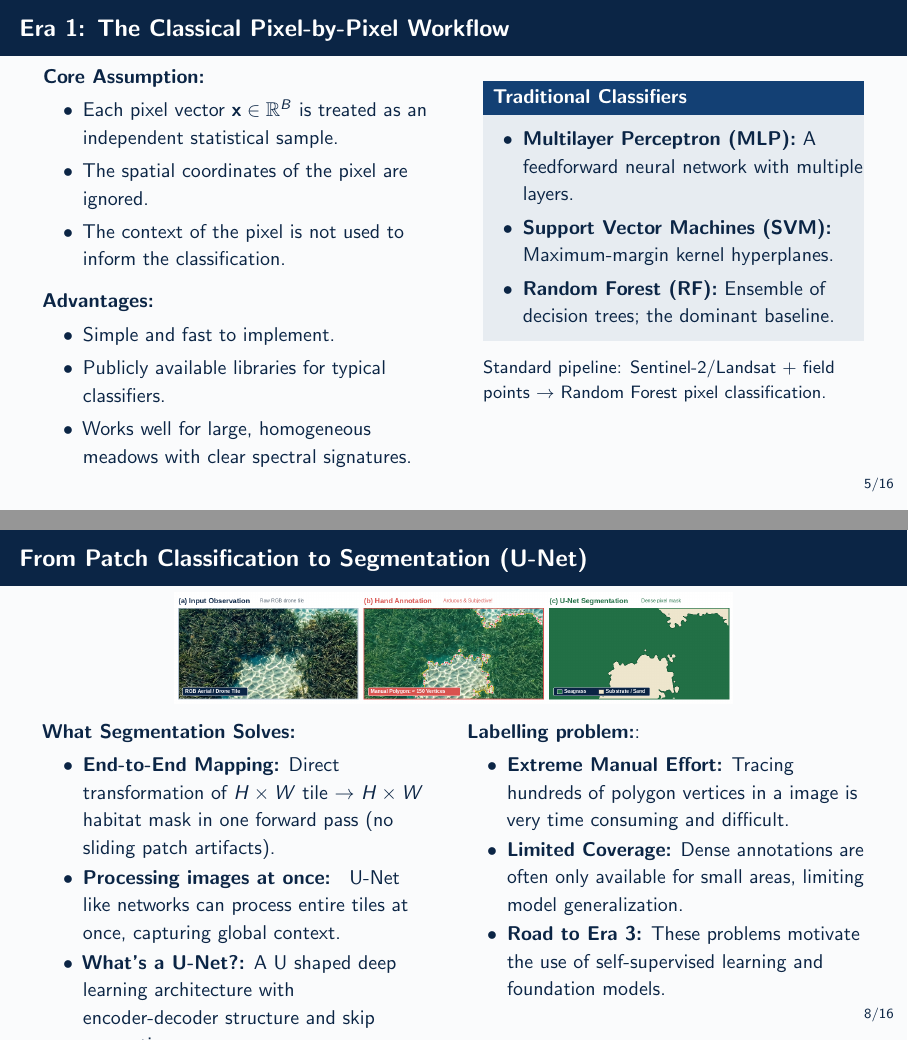
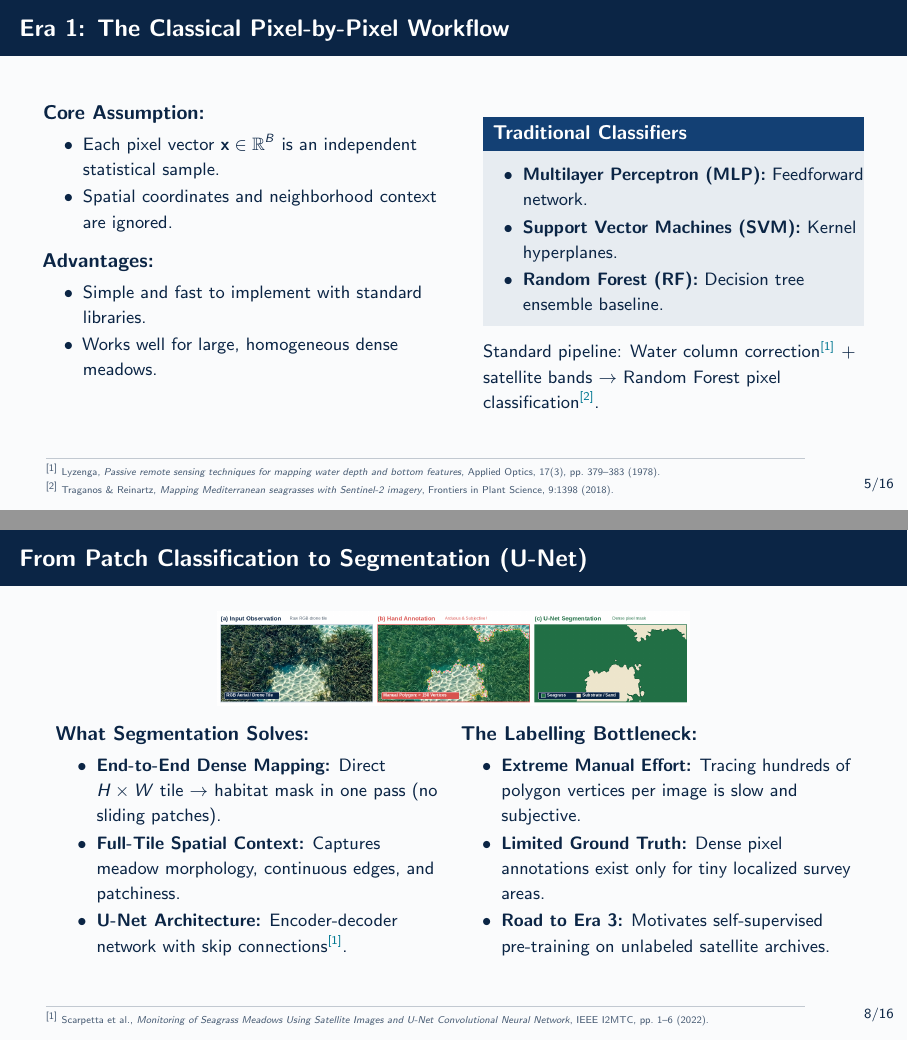
Before and after one commit to pglez82/seagrass_ia_presentation, LaTeX slides (presentation.tex): pages 5 and 8 of 17, joined at a grey line. Compiled offline with pdfLaTeX.

Commit message:
adding references

```diff
--- a/presentation.tex
+++ b/presentation.tex
@@ -224,31 +229,34 @@
   \begin{columns}[T]
     \begin{column}{0.5\textwidth}
       \textbf{Core Assumption:}
-      \begin{itemize}
-        \item Each pixel vector $\mathbf{x} \in \mathbb{R}^B$ is treated as an independent statistical sample.
-        \item The spatial coordinates of the pixel are ignored.
-        \item The context of the pixel is not used to inform the classification.
+      \begin{itemize}\setlength{\itemsep}{1pt}\small
+        \item Each pixel vector $\mathbf{x} \in \mathbb{R}^B$ is an independent statistical sample.
+        \item Spatial coordinates and neighborhood context are ignored.
       \end{itemize}
-      \vspace{0.15cm}
+      \vspace{0.1cm}
       \textbf{Advantages:}
-      \begin{itemize}
-        \item Simple and fast to implement.
-        \item Publicly available libraries for typical classifiers.
-        \item Works well for large, homogeneous meadows with clear spectral signatures.
+      \begin{itemize}\setlength{\itemsep}{1pt}\small
+        \item Simple and fast to implement with standard libraries.
+        \item Works well for large, homogeneous dense meadows.
       \end{itemize}
     \end{column}
     \begin{column}{0.48\textwidth}
       \begin{block}{Traditional Classifiers}
-        \begin{itemize}
-          \item \textbf{Multilayer Perceptron (MLP):} A feedforward neural network with multiple layers.
-          \item \textbf{Support Vector Machines (SVM):} Maximum-margin kernel hyperplanes.
-          \item \textbf{Random Forest (RF):} Ensemble of decision trees; the dominant baseline.
+        \begin{itemize}\setlength{\itemsep}{1pt}\small
+          \item \textbf{Multilayer Perceptron (MLP):} Feedforward network.
+          \item \textbf{Support Vector Machines (SVM):} Kernel hyperplanes.
+          \item \textbf{Random Forest (RF):} Decision tree ensemble baseline.
         \end{itemize}
       \end{block}
-      \vspace{0.1cm}
-      \small Standard pipeline: Sentinel-2/Landsat + field points $\rightarrow$ Random Forest pixel classification.
+      \vspace{0.08cm}
+      \small Standard pipeline: Water column correction\textsuperscript{\color{OceanTeal}[1]} + satellite bands $\rightarrow$ Random Forest pixel classification\textsuperscript{\color{OceanTeal}[2]}.
     \end{column}
   \end{columns}
+
+  \slidecite{%
+    \textsuperscript{[1]} Lyzenga, \textit{Passive remote sensing techniques for mapping water depth and bottom features}, Applied Optics, 17(3), pp.~379--383 (1978).\\[0.8pt]
+    \textsuperscript{[2]} Traganos \& Reinartz, \textit{Mapping Mediterranean seagrasses with Sentinel-2 imagery}, Frontiers in Plant Science, 9:1398 (2018).%
+  }
 \end{frame}
 
 
@@ -320,27 +328,31 @@
 
 \begin{frame}{From Patch Classification to Segmentation (U-Net)}
   \centering
-  \includegraphics[height=1.95cm, keepaspectratio]{figures/seagrass_segmentation_unet.png}
+  \includegraphics[height=1.65cm, keepaspectratio]{figures/seagrass_segmentation_unet.png}
 
   \vspace{0.05cm}
-  \begin{columns}[T]
+  \begin{columns}[T,onlytextwidth]
     \begin{column}{0.48\textwidth}
       \textbf{What Segmentation Solves:}
-      \begin{itemize}\setlength{\itemsep}{1.2pt}
-        \item \textbf{End-to-End Mapping:} Direct transformation of $H \times W$ tile $\rightarrow$ $H \times W$ habitat mask in one forward pass (no sliding patch artifacts).
-        \item \textbf{Processing images at once: } U-Net like networks can process entire tiles at once, capturing global context.
-        \item \textbf{What's a U-Net?:} A U shaped deep learning architecture with encoder-decoder structure and skip connections.
+      \begin{itemize}\setlength{\itemsep}{1pt}\small
+        \item \textbf{End-to-End Dense Mapping:} Direct $H \times W$ tile $\rightarrow$ habitat mask in one pass (no sliding patches).
+        \item \textbf{Full-Tile Spatial Context:} Captures meadow morphology, continuous edges, and patchiness.
+        \item \textbf{U-Net Architecture:} Encoder-decoder network with skip connections\textsuperscript{\color{OceanTeal}[1]}.
       \end{itemize}
     \end{column}
-    \begin{column}{0.50\textwidth}
-        \textbf{Labelling problem:}:
-        \begin{itemize}\setlength{\itemsep}{1pt}
-          \item \textbf{Extreme Manual Effort:} Tracing hundreds of polygon vertices in a image is very time consuming and difficult.
-          \item \textbf{Limited Coverage:} Dense annotations are often only available for small areas, limiting model generalization.
-          \item \textbf{Road to Era 3:} These problems motivate the use of self-supervised learning and foundation models.
-        \end{itemize}
+    \begin{column}{0.49\textwidth}
+      \textbf{The Labelling Bottleneck:}
+      \begin{itemize}\setlength{\itemsep}{1pt}\small
+        \item \textbf{Extreme Manual Effort:} Tracing hundreds of polygon vertices per image is slow and subjective.
+        \item \textbf{Limited Ground Truth:} Dense pixel annotations exist only for tiny localized survey areas.
+        \item \textbf{Road to Era 3:} Motivates self-supervised pre-training on unlabeled satellite archives.
+      \end{itemize}
     \end{column}
   \end{columns}
+
+  \slidecite{%
+    \textsuperscript{[1]} Scarpetta et al., \textit{Monitoring of Seagrass Meadows Using Satellite Images and U-Net Convolutional Neural Network}, IEEE I2MTC, pp.~1--6 (2022).%
+  }
 \end{frame}
 
 
```
Also changed, not shown: presentation.tex (13 more changed lines).
